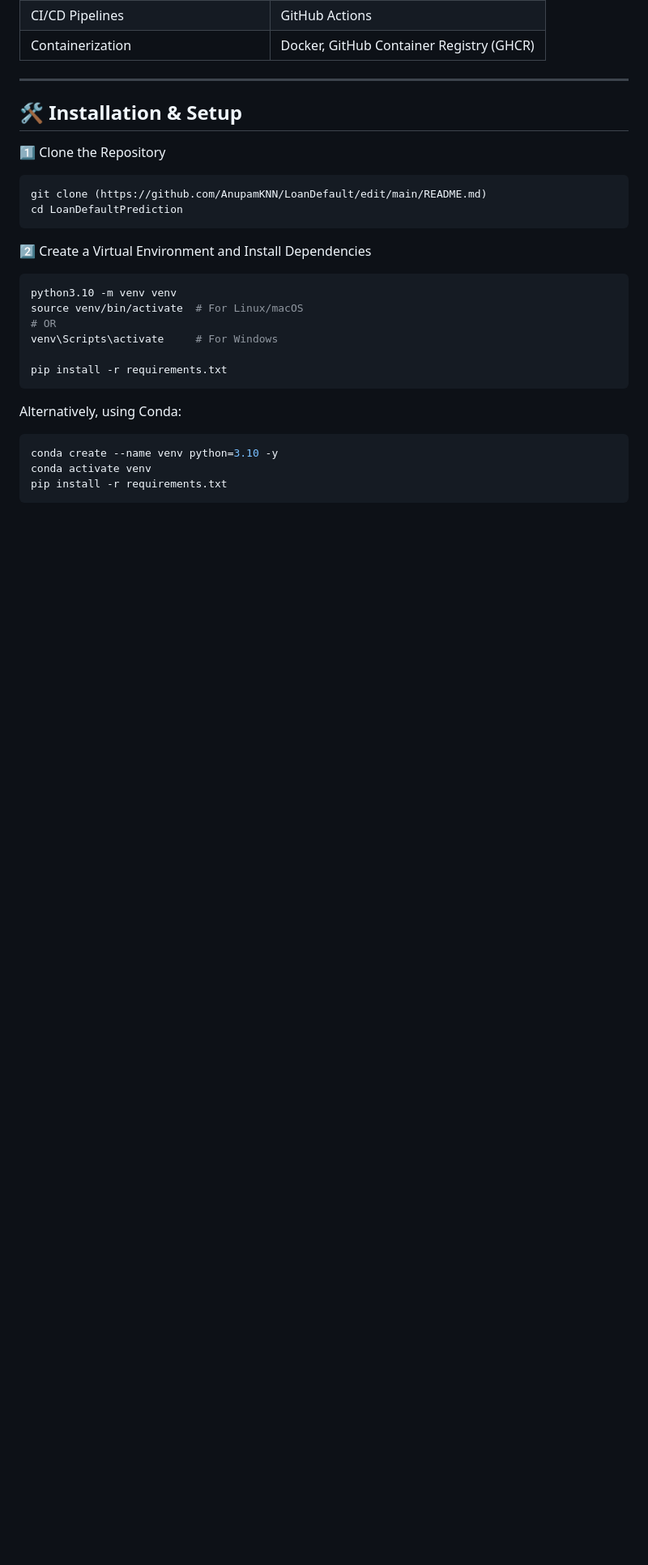
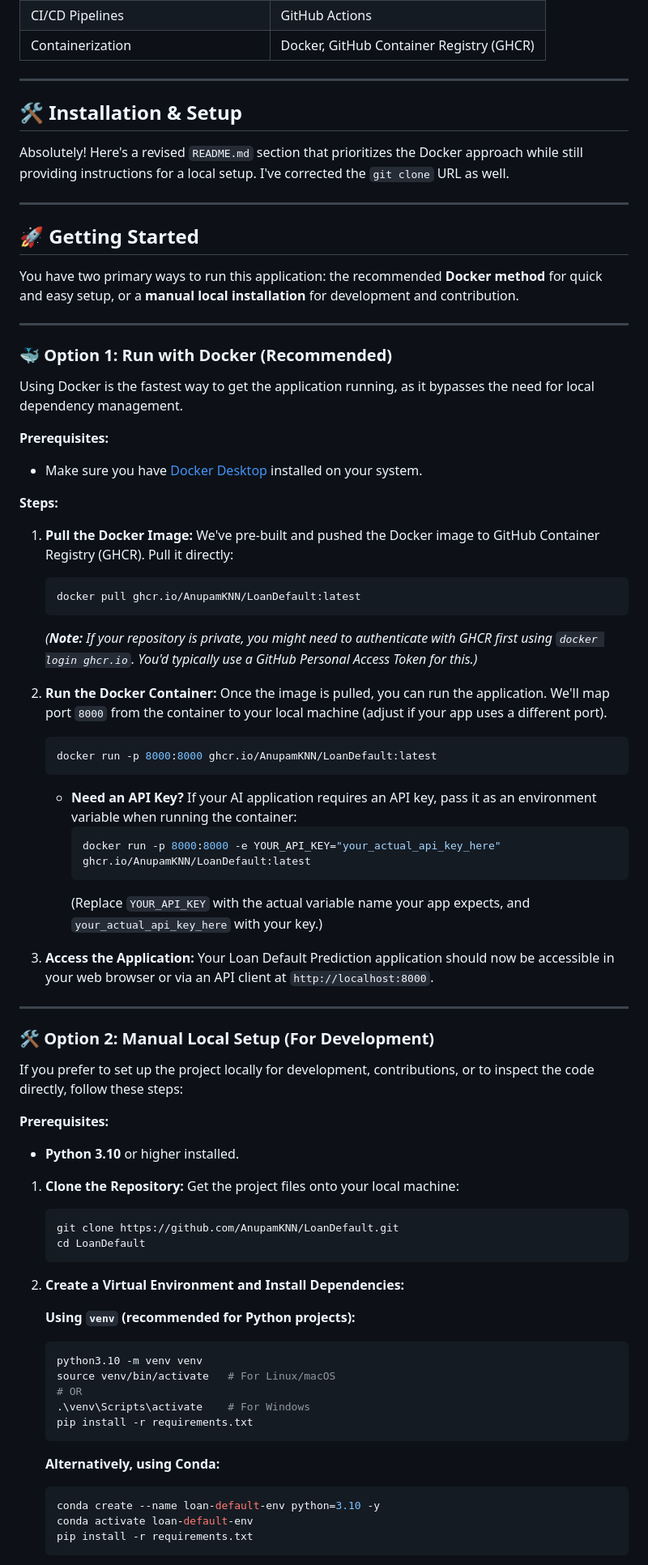
Before and after one commit to AnupamKNN/LoanDefault, a Markdown page: README.md, the part around one of its changes. Shown at 81% size. Rendered like a GitHub page; blank space fills up the shorter version.

````diff
--- a/README.md
+++ b/README.md
@@ -115,25 +115,79 @@ NeoFinance's current system leads to:
 
 ## 🛠 Installation & Setup
 
-1️⃣ Clone the Repository
-```bash
-git clone (https://github.com/AnupamKNN/LoanDefault/edit/main/README.md)
-cd LoanDefaultPrediction
-```
+Absolutely! Here's a revised `README.md` section that prioritizes the Docker approach while still providing instructions for a local setup. I've corrected the `git clone` URL as well.
 
-2️⃣ Create a Virtual Environment and Install Dependencies
-```bash
-python3.10 -m venv venv
-source venv/bin/activate  # For Linux/macOS
-# OR
-venv\Scripts\activate     # For Windows
+---
 
-pip install -r requirements.txt
-```
+## 🚀 Getting Started
 
-Alternatively, using Conda:
-```bash
-conda create --name venv python=3.10 -y
-conda activate venv
-pip install -r requirements.txt
-```
+You have two primary ways to run this application: the recommended **Docker method** for quick and easy setup, or a **manual local installation** for development and contribution.
+
+---
+
+### 🐳 Option 1: Run with Docker (Recommended)
+
+Using Docker is the fastest way to get the application running, as it bypasses the need for local dependency management.
+
+**Prerequisites:**
+
+* Make sure you have [Docker Desktop](https://www.docker.com/products/docker-desktop/) installed on your system.
+
+**Steps:**
+
+1.  **Pull the Docker Image:**
+    We've pre-built and pushed the Docker image to GitHub Container Registry (GHCR). Pull it directly:
+    ```bash
+    docker pull ghcr.io/AnupamKNN/LoanDefault:latest
+    ```
+    *(**Note:** If your repository is private, you might need to authenticate with GHCR first using `docker login ghcr.io`. You'd typically use a GitHub Personal Access Token for this.)*
+
+2.  **Run the Docker Container:**
+    Once the image is pulled, you can run the application. We'll map port `8000` from the container to your local machine (adjust if your app uses a different port).
+    ```bash
+    docker run -p 8000:8000 ghcr.io/AnupamKNN/LoanDefault:latest
+    ```
+    * **Need an API Key?** If your AI application requires an API key, pass it as an environment variable when running the container:
+        ```bash
+        docker run -p 8000:8000 -e YOUR_API_KEY="your_actual_api_key_here" ghcr.io/AnupamKNN/LoanDefault:latest
+        ```
+        (Replace `YOUR_API_KEY` with the actual variable name your app expects, and `your_actual_api_key_here` with your key.)
+
+3.  **Access the Application:**
+    Your Loan Default Prediction application should now be accessible in your web browser or via an API client at `http://localhost:8000`.
+
+---
+
+### 🛠 Option 2: Manual Local Setup (For Development)
+
+If you prefer to set up the project locally for development, contributions, or to inspect the code directly, follow these steps:
+
+**Prerequisites:**
+
+* **Python 3.10** or higher installed.
+
+1.  **Clone the Repository:**
+    Get the project files onto your local machine:
+    ```bash
+    git clone https://github.com/AnupamKNN/LoanDefault.git
+    cd LoanDefault
+    ```
+
+2.  **Create a Virtual Environment and Install Dependencies:**
+
+    **Using `venv` (recommended for Python projects):**
+    ```bash
+    python3.10 -m venv venv
+    source venv/bin/activate   # For Linux/macOS
+    # OR
+    .\venv\Scripts\activate    # For Windows
+    pip install -r requirements.txt
+    ```
+
+    **Alternatively, using Conda:**
+    ```bash
+    conda create --name loan-default-env python=3.10 -y
+    conda activate loan-default-env
+    pip install -r requirements.txt
+    ```
+
````
Also changed, not shown: other parts of README.md (+2 -0 lines).
